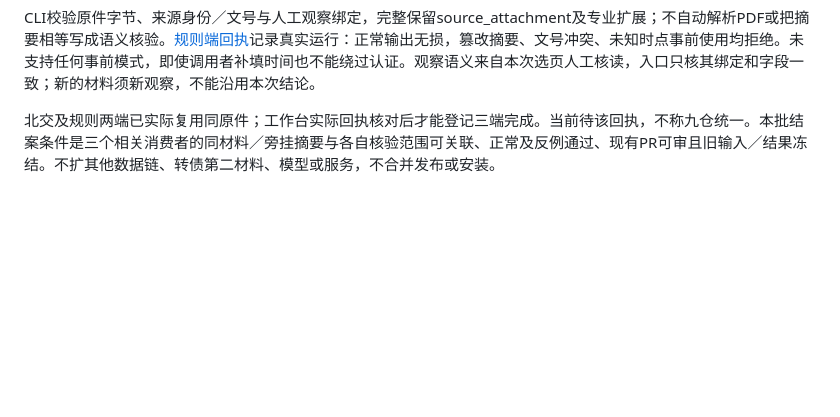
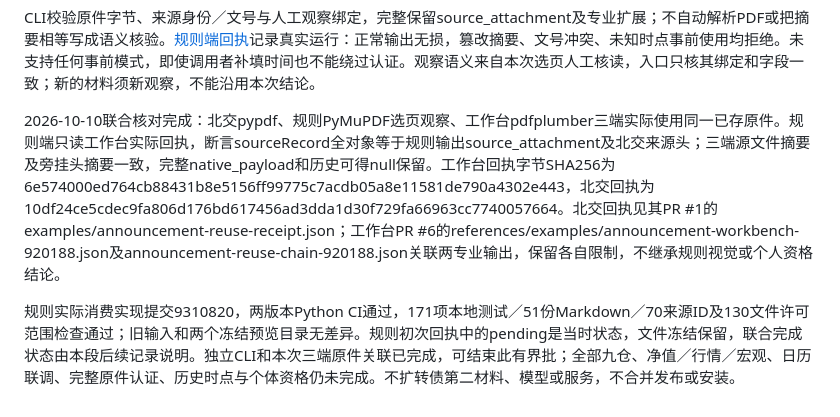
Before and after one commit to KILING-TASI/cn-market-rules, a Markdown page: docs/repository-status.md, the part around the change. GitHub-like rendering; blank space fills up the shorter version.

Commit message:
docs: record actual three-consumer announcement association

```diff
--- a/docs/repository-status.md
+++ b/docs/repository-status.md
@@ -74,4 +74,6 @@ python scripts/announcement_consumer.py --sidecar interfaces/announcement-sample
 
 CLI校验原件字节、来源身份／文号与人工观察绑定，完整保留source_attachment及专业扩展；不自动解析PDF或把摘要相等写成语义核验。[规则端回执](announcement-consumption-validation.json)记录真实运行：正常输出无损，篡改摘要、文号冲突、未知时点事前使用均拒绝。未支持任何事前模式，即使调用者补填时间也不能绕过认证。观察语义来自本次选页人工核读，入口只核其绑定和字段一致；新的材料须新观察，不能沿用本次结论。
 
-北交及规则两端已实际复用同原件；工作台实际回执核对后才能登记三端完成。当前待该回执，不称九仓统一。本批结案条件是三个相关消费者的同材料／旁挂摘要与各自核验范围可关联、正常及反例通过、现有PR可审且旧输入／结果冻结。不扩其他数据链、转债第二材料、模型或服务，不合并发布或安装。
+2026-10-10联合核对完成：北交pypdf、规则PyMuPDF选页观察、工作台pdfplumber三端实际使用同一已存原件。规则端只读工作台实际回执，断言sourceRecord全对象等于规则输出source_attachment及北交来源头；三端源文件摘要及旁挂头摘要一致，完整native_payload和历史可得null保留。工作台回执字节SHA256为6e574000ed764cb88431b8e5156ff99775c7acdb05a8e11581de790a4302e443，北交回执为10df24ce5cdec9fa806d176bd617456ad3dda1d30f729fa66963cc7740057664。北交回执见其PR #1的examples/announcement-reuse-receipt.json；工作台PR #6的references/examples/announcement-workbench-920188.json及announcement-reuse-chain-920188.json关联两专业输出，保留各自限制，不继承规则视觉或个人资格结论。
+
+规则实际消费实现提交9310820，两版本Python CI通过，171项本地测试／51份Markdown／70来源ID及130文件许可范围检查通过；旧输入和两个冻结预览目录无差异。规则初次回执中的pending是当时状态，文件冻结保留，联合完成状态由本段后续记录说明。独立CLI和本次三端原件关联已完成，可结束此有界批；全部九仓、净值／行情／宏观、日历联调、完整原件认证、历史时点与个体资格仍未完成。不扩转债第二材料、模型或服务，不合并发布或安装。
```
